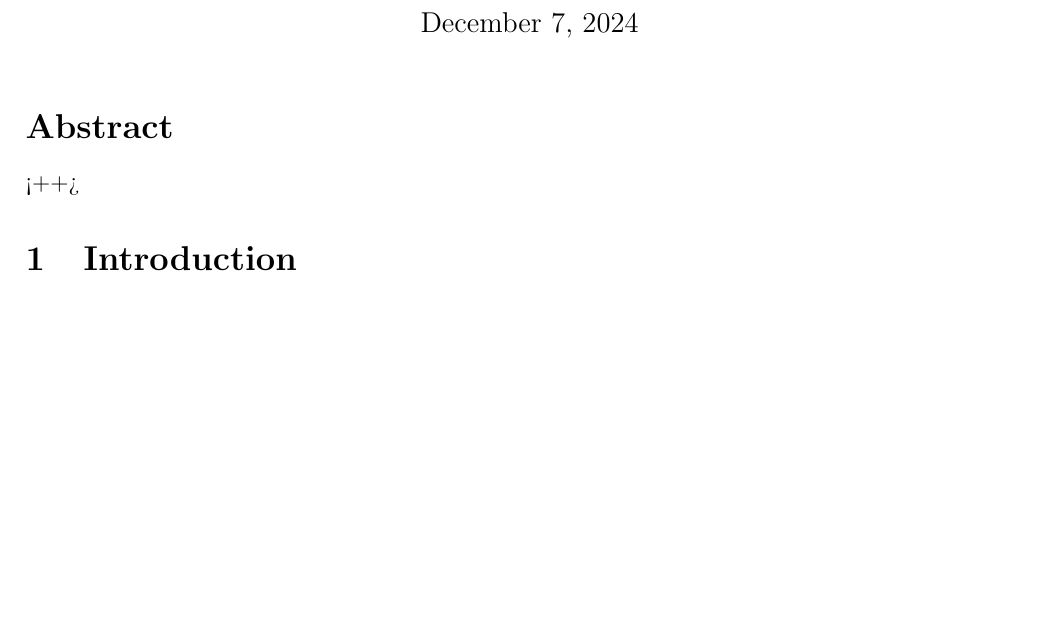
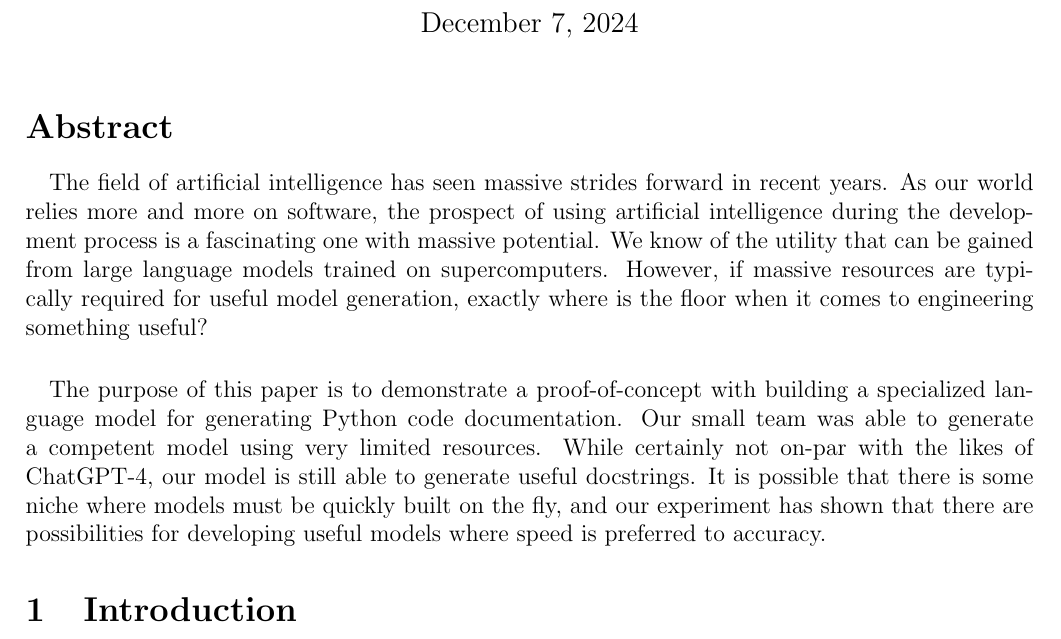
Before and after one commit to Levitiku5/CS440-Final, a LaTeX document (article/report.tex): part of page 1 of 4, cut so that both start at the same text, the shorter picture padded with empty space. Compiled offline with pdfLaTeX.

Commit message:
Add abstract section

```diff
--- a/article/report.tex
+++ b/article/report.tex
@@ -81,7 +81,8 @@ tabsize=2
 	\maketitle
 
 	\section*{Abstract}
-	<++>
+	\paragraph{} The field of artificial intelligence has seen massive strides forward in recent years. As our world relies more and more on software, the prospect of using artificial intelligence during the development process is a fascinating one with massive potential. We know of the utility that can be gained from large language models trained on supercomputers. However, if massive resources are typically required for useful model generation, exactly where is the floor when it comes to engineering something useful?
+	\paragraph{} The purpose of this paper is to demonstrate a proof-of-concept with building a specialized language model for generating Python code documentation. Our small team was able to generate a competent model using very limited resources. While certainly not on-par with the likes of ChatGPT-4, our model is still able to generate useful docstrings. It is possible that there is some niche where models must be quickly built on the fly, and our experiment has shown that there are possibilities for developing useful models where speed is preferred to accuracy.
 
 	\section{Introduction}
 	\paragraph{} In an era of LLM-based revolution, many are exploring the endless possibilities of using artificial intelligence to aid in software development. This comes as no surprise considering the astounding need for software in nearly every aspect of modern industry. \cite{emerald2019csrImpact} With a dramatic increase in the need for software, some of the hottest topics being explored are the potential of enhancing the software development process, creating new tools as well as enhancing the old, and even automating certain aspects of writing code (See Section 3: Related Work).
```
Also changed, not shown: article/report.pdf, 3 other files.
